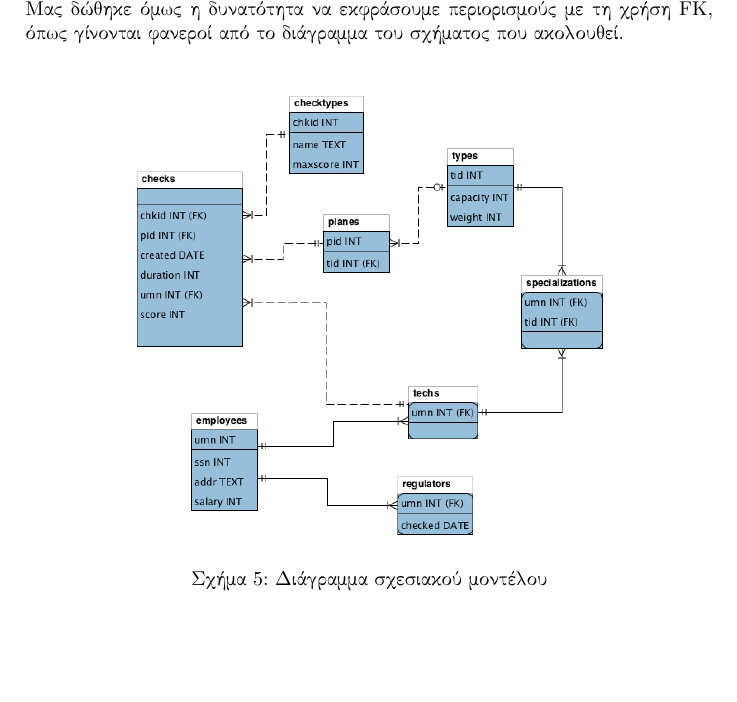
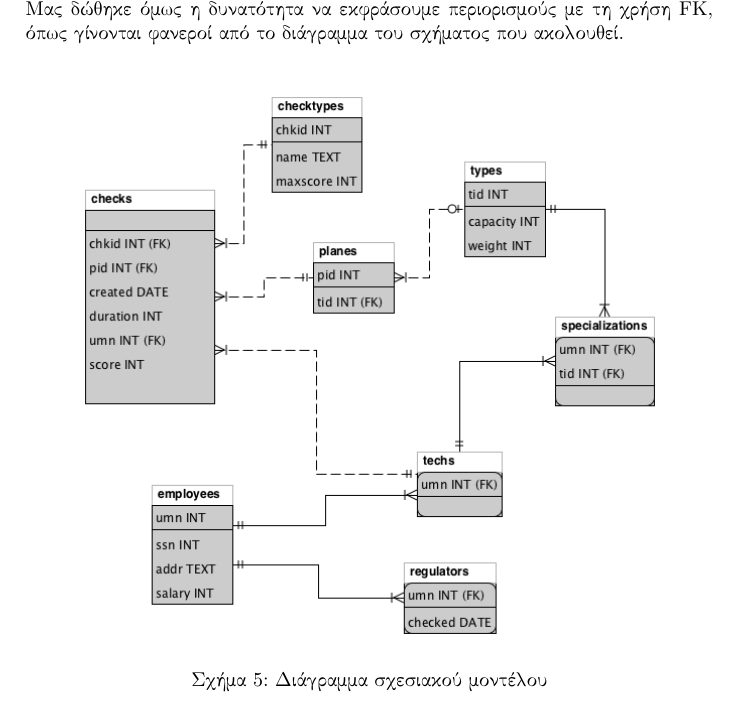
Before and after one commit to dionyziz/ntua-db, a LaTeX document (Tex/db_intro/db_intro.tex): part of page 5 of 5, cut so that both start at the same text, the shorter picture padded with empty space. Compiled offline with XeLaTeX.

Commit message:
grayed background, updated tex to print-ready

```diff
--- a/Tex/db_intro/db_intro.tex
+++ b/Tex/db_intro/db_intro.tex
@@ -123,7 +124,7 @@ duration, score)
 
 \begin{figure}[h]
 \centering
-\includegraphics[width=0.7\textwidth]{../../R_model/r-db.png}\\
+\includegraphics[width=0.855555\textwidth]{../../R_model/r-db.png}\\
 \caption{Διάγραμμα σχεσιακού μοντέλου}
 \end{figure}
 
```
Also changed, not shown: R_model/r-db.png, R_model/r-db.svg, Tex/db_intro/db_intro.pdf, Tex/db_intro/db_intro.tex (1 more changed lines).
